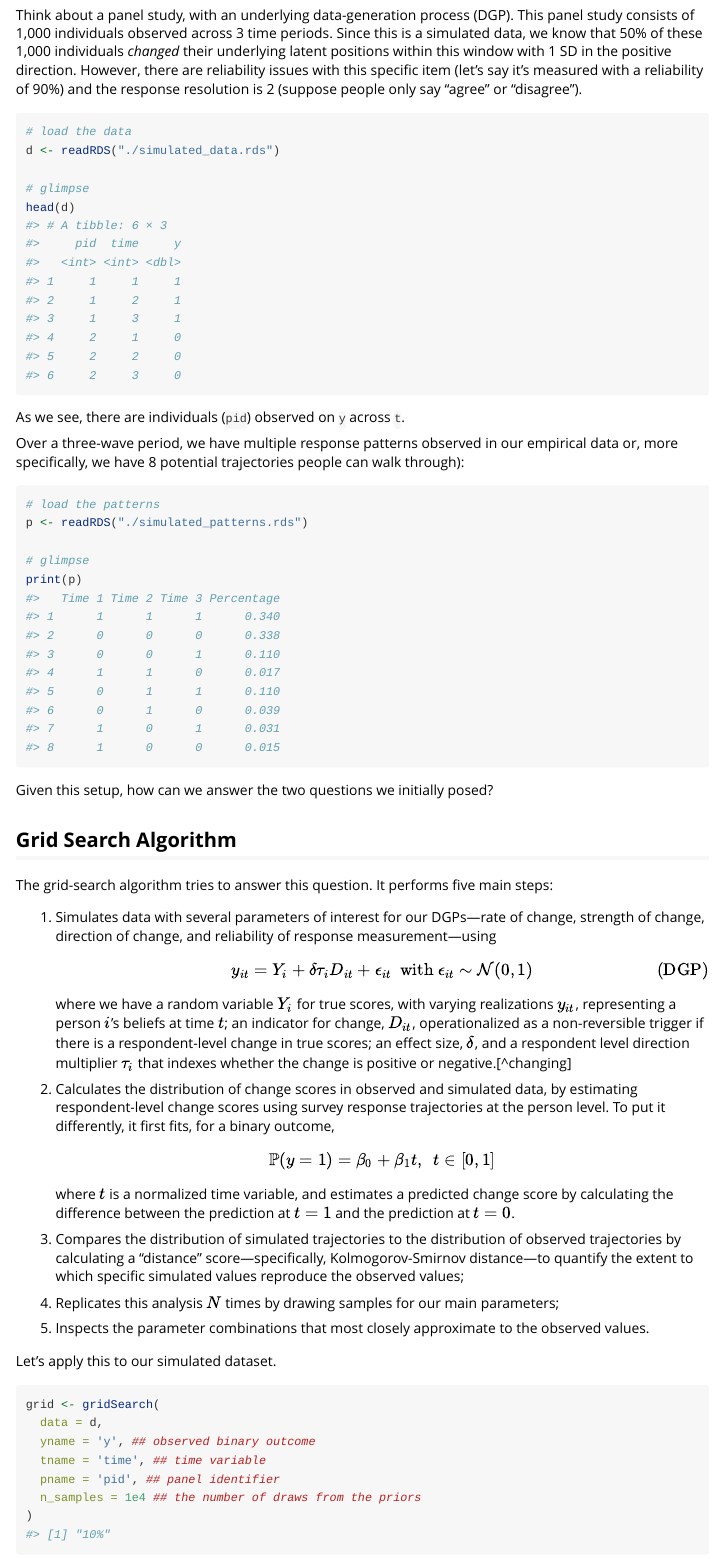
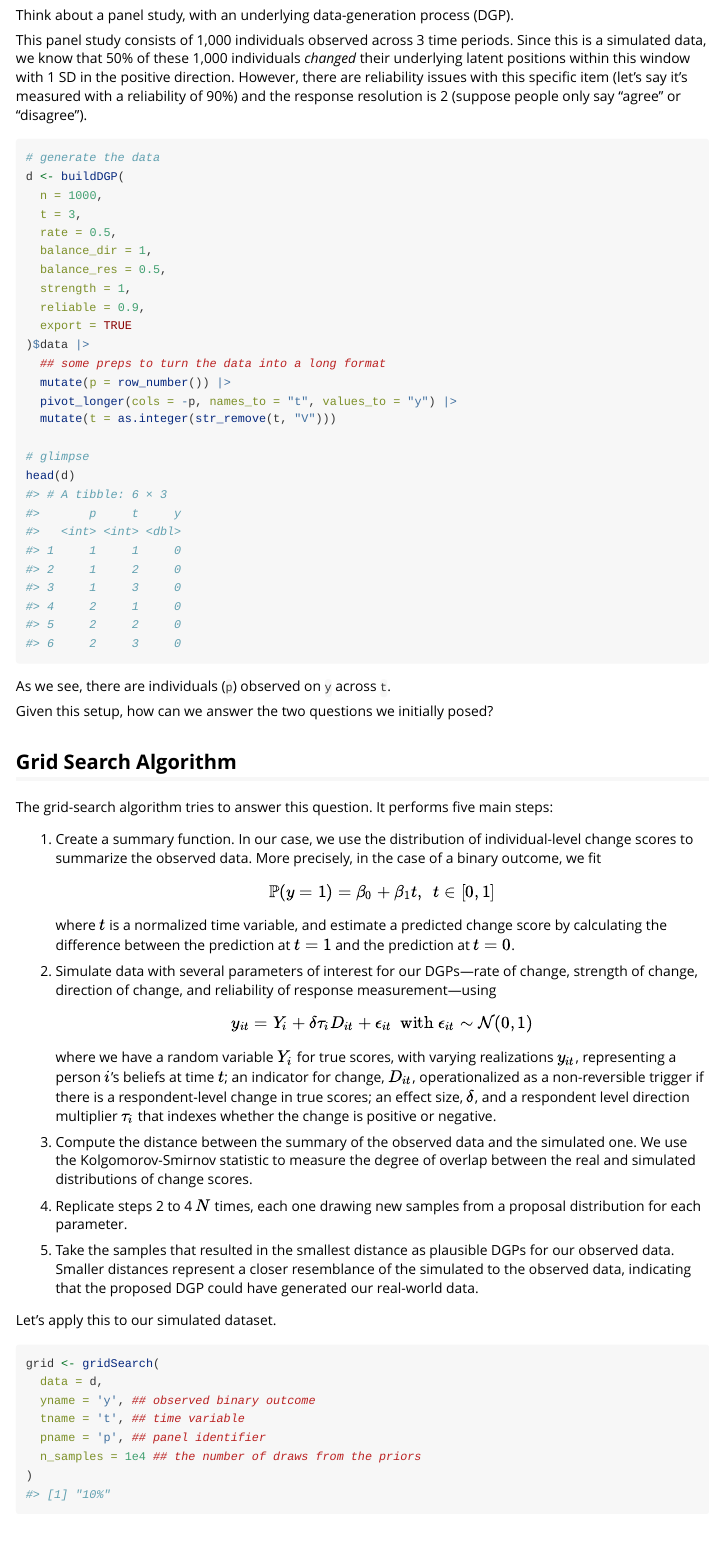
Before and after one commit to tkeskinturk/gridsearch, an R Markdown document (vignettes/usage.Rmd): the page in a window 1100 px wide, from 480 px down. Rendered offline with R 4.5, knitr and Pandoc, with nearby package versions; code that draws random numbers runs with fixed seeds of ours; some code elsewhere in the file could not run offline.

Commit message:
change in vignette; fix plot.

````diff
--- a/R/gridPlot.R
+++ b/R/gridPlot.R
@@ -37,7 +37,3 @@ gridPlot <-
     data <- data[, sapply(data, stats::sd) != 0]
 
     # --- keep samples closest to data
-    data <- data |>
-      dplyr::arrange(.data$error) |>
-      dplyr::slice(1:nrow(data) * percent) |>
-      dplyr::select(-.data$error)
--- a/vignettes/usage.Rmd
+++ b/vignettes/usage.Rmd
@@ -36,27 +40,32 @@ The `gridsearch` is designed to give researchers a preliminary check as to what
 
 ## Data Generation Processes
 
-Think about a panel study, with an underlying data-generation process (DGP). This panel study consists of 1,000 individuals observed across 3 time periods. Since this is a simulated data, we know that 50% of these 1,000 individuals *changed* their underlying latent positions within this window with 1 SD in the positive direction. However, there are reliability issues with this specific item (let's say it's measured with a reliability of 90%) and the response resolution is 2 (suppose people only say "agree" or "disagree").
+Think about a panel study, with an underlying data-generation process (DGP).
+
+This panel study consists of 1,000 individuals observed across 3 time periods. Since this is a simulated data, we know that 50% of these 1,000 individuals *changed* their underlying latent positions within this window with 1 SD in the positive direction. However, there are reliability issues with this specific item (let's say it's measured with a reliability of 90%) and the response resolution is 2 (suppose people only say "agree" or "disagree").
 
 ```{r}
-# load the data
-d <- readRDS("./simulated_data.rds")
+# generate the data
+d <- buildDGP(
+  n = 1000,
+  t = 3,
+  rate = 0.5,
+  balance_dir = 1,
+  balance_res = 0.5,
+  strength = 1,
+  reliable = 0.9,
+  export = TRUE
+)$data |>
+  ## some preps to turn the data into a long format
+  mutate(p = row_number()) |>
+  pivot_longer(cols = -p, names_to = "t", values_to = "y") |>
+  mutate(t = as.integer(str_remove(t, "V")))
 
 # glimpse
 head(d)
 ```
 
-As we see, there are individuals (`pid`) observed on `y` across `t`.
-
-Over a three-wave period, we have multiple response patterns observed in our empirical data or, more specifically, we have 8 potential trajectories people can walk through):
-
-```{r}
-# load the patterns
-p <- readRDS("./simulated_patterns.rds")
-
-# glimpse
-print(p)
-```
+As we see, there are individuals (`p`) observed on `y` across `t`.
 
 Given this setup, how can we answer the two questions we initially posed?
 
@@ -64,27 +73,27 @@ Given this setup, how can we answer the two questions we initially posed?
 
 The grid-search algorithm tries to answer this question. It performs five main steps:
 
-1) Simulates data with several parameters of interest for our DGPs---rate of change, strength of change, direction of change, and reliability of response measurement---using
-
-   $$
-   y_{it} = Y_i + \delta \tau_i D_{it} + \epsilon_{it} \ \text{ with } \epsilon_{it} \sim \mathcal{N}(0, 1) \tag{DGP}
-   $$
-
-    where we have a random variable $Y_{i}$ for true scores, with varying realizations $y_{it}$, representing a person $i$'s beliefs at time $t$; an indicator for change, $D_{it}$, operationalized as a non-reversible trigger if there is a respondent-level change in true scores; an effect size, $\delta$, and a respondent level direction multiplier $\tau_i$ that indexes whether the change is positive or negative.[^changing]
-
-2) Calculates the distribution of change scores in observed and simulated data, by estimating respondent-level change scores using survey response trajectories at the person level. To put it differently, it first fits, for a binary outcome,
+1) Create a summary function. In our case, we use the distribution of individual-level change scores to summarize the observed data. More precisely, in the case of a binary outcome, we fit
 
    $$
    \mathbb{P}(y = 1) = \beta_0 + \beta_1t, \ \ t \in [0, 1]
    $$
 
-   where \( t \) is a normalized time variable, and estimates a predicted change score by calculating the difference between the prediction at \( t = 1 \) and the prediction at \( t = 0 \).
+   where \( t \) is a normalized time variable, and estimate a predicted change score by calculating the difference between the prediction at \( t = 1 \) and the prediction at \( t = 0 \).
 
-3) Compares the distribution of simulated trajectories to the distribution of observed trajectories by calculating a "distance" score---specifically, Kolmogorov-Smirnov distance---to quantify the extent to which specific simulated values reproduce the observed values;
+2) Simulate data with several parameters of interest for our DGPs---rate of change, strength of change, direction of change, and reliability of response measurement---using
 
-4) Replicates this analysis $N$ times by drawing samples for our main parameters;
+   $$
+   y_{it} = Y_i + \delta \tau_i D_{it} + \epsilon_{it} \ \text{ with } \epsilon_{it} \sim \mathcal{N}(0, 1)
+   $$
 
-5) Inspects the parameter combinations that most closely approximate to the observed values.
+   where we have a random variable $Y_{i}$ for true scores, with varying realizations $y_{it}$, representing a person $i$'s beliefs at time $t$; an indicator for change, $D_{it}$, operationalized as a non-reversible trigger if there is a respondent-level change in true scores; an effect size, $\delta$, and a respondent level direction multiplier $\tau_i$ that indexes whether the change is positive or negative.
+
+3) Compute the distance between the summary of the observed data and the simulated one. We use the Kolgomorov-Smirnov statistic to measure the degree of overlap between the real and simulated distributions of change scores.
+
+4) Replicate steps 2 to 4 $N$ times, each one drawing new samples from a proposal distribution for each parameter.
+
+5) Take the samples that resulted in the smallest distance as plausible DGPs for our observed data. Smaller distances represent a closer resemblance of the simulated to the observed data, indicating that the proposed DGP could have generated our real-world data.
 
 Let's apply this to our simulated dataset.
 
@@ -92,8 +101,8 @@ Let's apply this to our simulated dataset.
 grid <- gridSearch(
   data = d,
   yname = 'y', ## observed binary outcome
-  tname = 'time', ## time variable
-  pname = 'pid', ## panel identifier
+  tname = 't', ## time variable
+  pname = 'p', ## panel identifier
   n_samples = 1e4 ## the number of draws from the priors
 )
 
````
Also changed, not shown: R/detectChangers.R (+1 -1 lines), vignettes/simulated_data.rds (deleted), vignettes/simulated_patterns.rds (deleted), R/gridPlot.R (10 more changed lines), vignettes/usage.Rmd (10 more changed lines), 2 other files.
